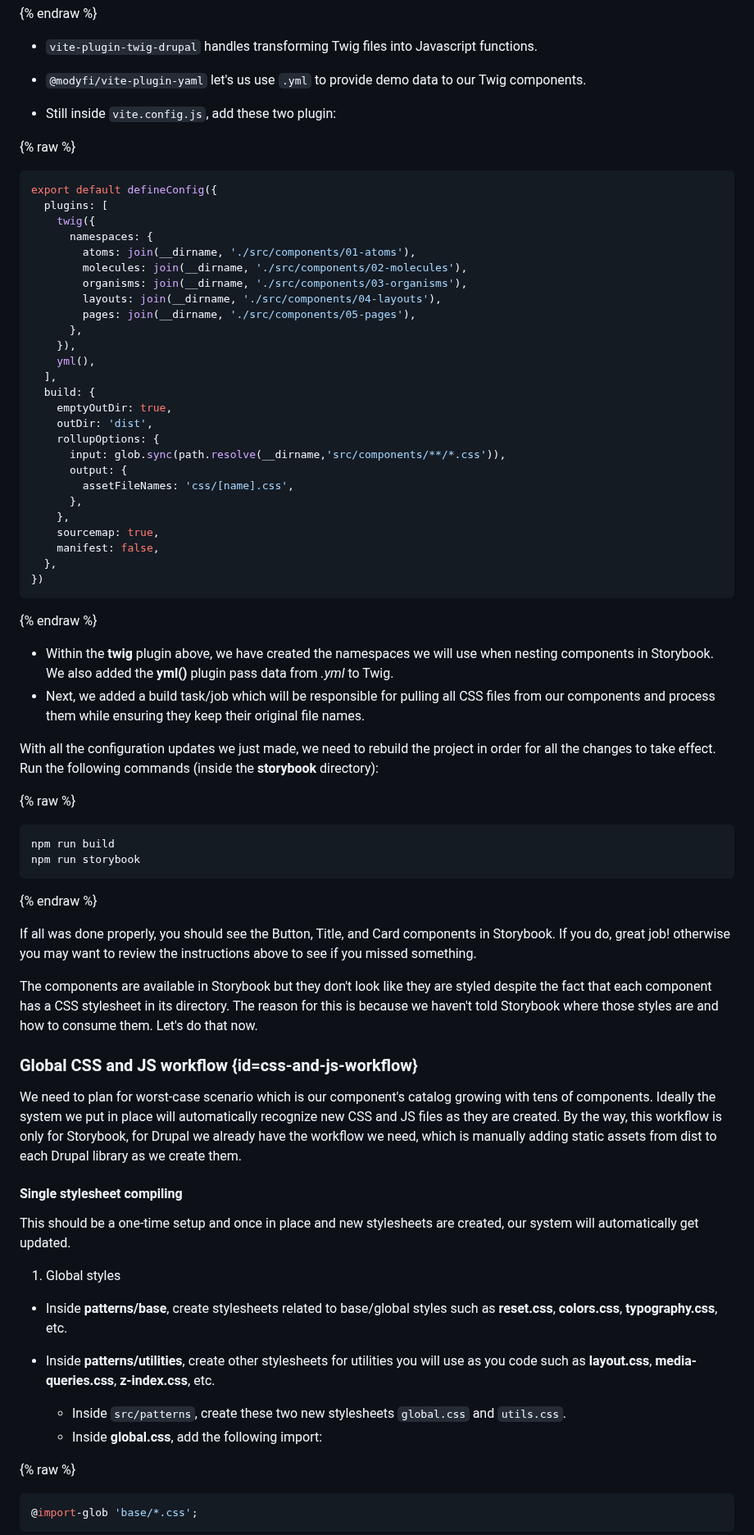
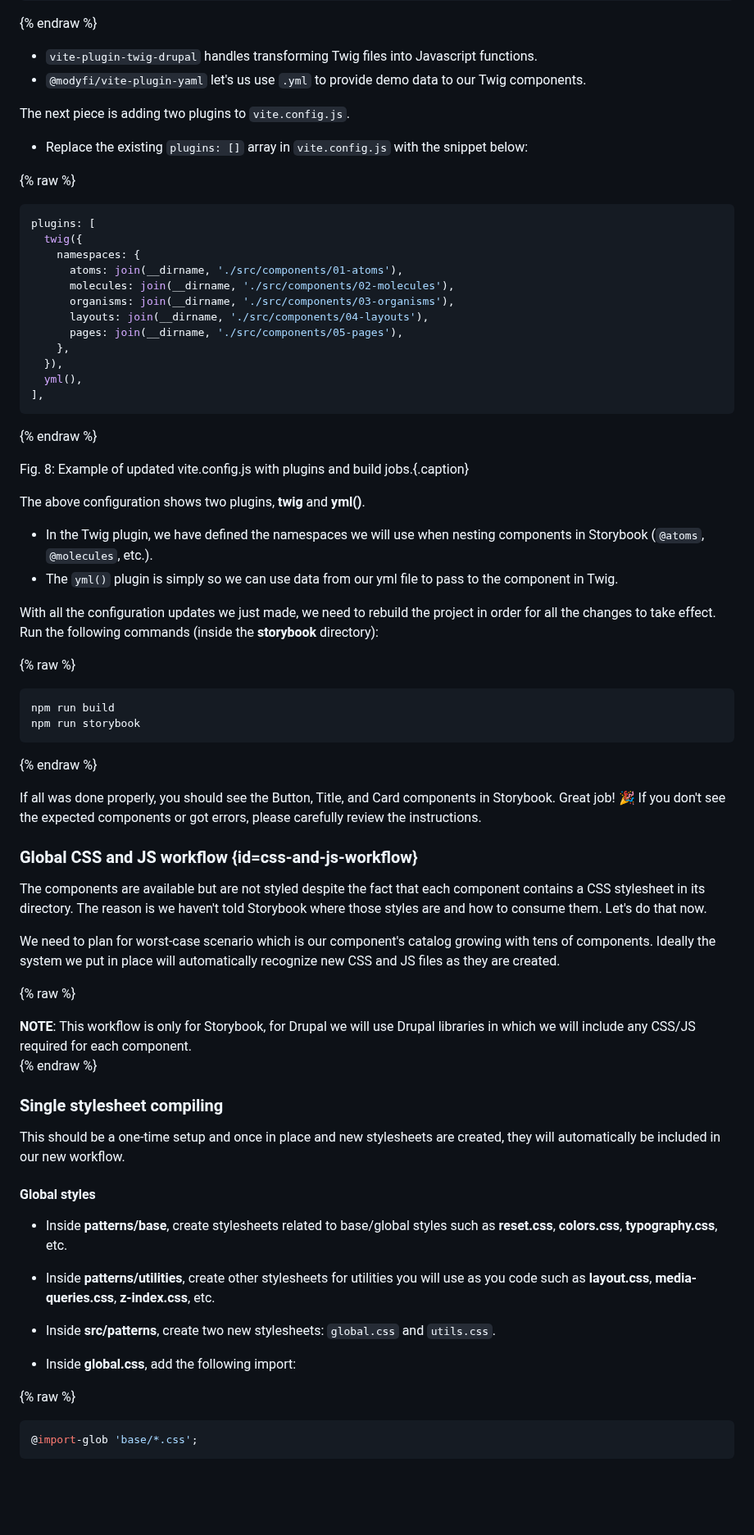
Before and after one commit to mariohernandez/mariohernandezio, a Markdown page: src/blog/vitejs.md, the part around one of its changes. Shown at 82% size. Drawn GitHub-style; blank space fills up the shorter version.

````diff
--- a/src/blog/vitejs.md
+++ b/src/blog/vitejs.md
@@ -303,44 +304,35 @@ import yml from '@modyfi/vite-plugin-yaml';
 * `vite-plugin-twig-drupal` handles transforming Twig files into Javascript functions.
 * `@modyfi/vite-plugin-yaml` let's us use `.yml` to provide demo data to our Twig components.
 
-* Still inside `vite.config.js`, add these two plugin:
+The next piece is adding two plugins to `vite.config.js`.
+
+* Replace the existing `plugins: []` array in  `vite.config.js` with the snippet below:
 
 {% raw %}
 
 ```js
-export default defineConfig({
-  plugins: [
-    twig({
-      namespaces: {
-        atoms: join(__dirname, './src/components/01-atoms'),
-        molecules: join(__dirname, './src/components/02-molecules'),
-        organisms: join(__dirname, './src/components/03-organisms'),
-        layouts: join(__dirname, './src/components/04-layouts'),
-        pages: join(__dirname, './src/components/05-pages'),
-      },
-    }),
-    yml(),
-  ],
-  build: {
-    emptyOutDir: true,
-    outDir: 'dist',
-    rollupOptions: {
-      input: glob.sync(path.resolve(__dirname,'src/components/**/*.css')),
-      output: {
-        assetFileNames: 'css/[name].css',
-      },
+plugins: [
+  twig({
+    namespaces: {
+      atoms: join(__dirname, './src/components/01-atoms'),
+      molecules: join(__dirname, './src/components/02-molecules'),
+      organisms: join(__dirname, './src/components/03-organisms'),
+      layouts: join(__dirname, './src/components/04-layouts'),
+      pages: join(__dirname, './src/components/05-pages'),
     },
-    sourcemap: true,
-    manifest: false,
-  },
-})
+  }),
+  yml(),
+],
 ```
 
 {% endraw %}
 
-* Within the **twig** plugin above, we have created the namespaces we will use when nesting components in Storybook. We also added the **yml()** plugin pass data from *.yml* to Twig.
-* Next, we added a build task/job which will be responsible for pulling all CSS files from our components and process them while ensuring they keep their original file names.
+Fig. 8: Example of updated vite.config.js with plugins and build jobs.{.caption}
 
+The above configuration shows two plugins, **twig** and **yml()**.
+
+* In the Twig plugin, we have defined the namespaces we will use when nesting components in Storybook (`@atoms`, `@molecules`, etc.).
+* The `yml()` plugin is simply so we can use data from our yml file to pass to the component in Twig.
 
 With all the configuration updates we just made, we need to rebuild the project in order for all the changes to take effect. Run the following commands (inside the **storybook** directory):
 
@@ -353,25 +345,34 @@ npm run storybook
 
 {% endraw %}
 
-If all was done properly, you should see the Button, Title, and Card components in Storybook.  If you do, great job! otherwise you may want to review the instructions above to see if you missed something.
-
-The components are available in Storybook but they don't look like they are styled despite the fact that each component has a CSS stylesheet in its directory.  The reason for this is because we haven't told Storybook where those styles are and how to consume them.  Let's do that now.
+If all was done properly, you should see the Button, Title, and Card components in Storybook. Great job! 🎉
+If you don't see the expected components or got errors, please carefully review the instructions.
 
 ### Global CSS and JS workflow {id=css-and-js-workflow}
 
-We need to plan for worst-case scenario which is our component's catalog growing with tens of components. Ideally the system we put in place will automatically recognize new CSS and JS files as they are created. By the way, this workflow is only for Storybook, for Drupal we already have the workflow we need, which is manually adding static assets from dist to each Drupal library as we create them.
+The components are available but are not styled despite the fact that each component contains a CSS stylesheet in its directory. The reason is we haven't told Storybook where those styles are and how to consume them.  Let's do that now.
 
-#### Single stylesheet compiling
+We need to plan for worst-case scenario which is our component's catalog growing with tens of components. Ideally the system we put in place will automatically recognize new CSS and JS files as they are created.
 
-This should be a one-time setup and once in place and new stylesheets are created, our system will automatically get updated.
+{% raw %}
 
-1. Global styles
+<span class="callout">
+<strong>NOTE</strong>: This workflow is only for Storybook, for Drupal we will use Drupal libraries in which we will include any CSS/JS required for each component.
+</span>
+
+{% endraw %}
+
+### Single stylesheet compiling
+
+This should be a one-time setup and once in place and new stylesheets are created, they will automatically be included in our new workflow.
+
+#### Global styles
 
 * Inside **patterns/base**, create stylesheets related to base/global styles such as **reset.css**, **colors.css**, **typography.css**, etc.
 * Inside **patterns/utilities**, create other stylesheets for utilities you will use as you code such as **layout.css**, **media-queries.css**, **z-index.css**, etc.
 
-  * Inside `src/patterns`, create these two new stylesheets `global.css` and `utils.css`.
-  * Inside **global.css**, add the following import:
+* Inside **src/patterns**, create two new stylesheets: `global.css` and `utils.css`.
+* Inside **global.css**, add the following import:
 
 {% raw %}
 
````
Also changed, not shown: other parts of src/blog/vitejs.md (+23 -15 lines).
